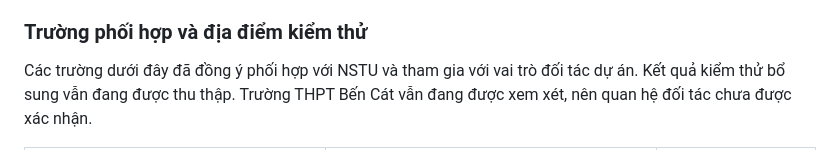
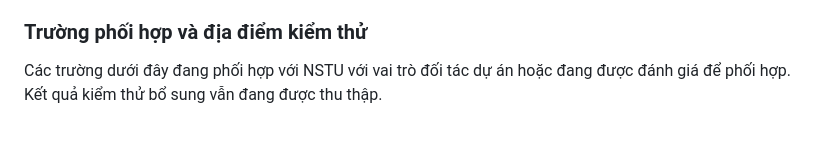
Before and after one commit to Khoasoma/nstu, a Markdown page: README.vi.md, the part around one of its changes. GitHub-like rendering.

```diff
--- a/README.vi.md
+++ b/README.vi.md
@@ -167,7 +167,6 @@ Deep Freeze đều hoạt động giống nhau.
 
 ### Trường phối hợp và địa điểm kiểm thử
 
-Các trường dưới đây đã đồng ý phối hợp với NSTU và tham gia với vai trò đối tác
-dự án. Kết quả kiểm thử bổ sung vẫn đang được thu thập. Trường THPT Bến Cát
-vẫn đang được xem xét, nên quan hệ đối tác chưa được xác nhận.
+Các trường dưới đây đang phối hợp với NSTU với vai trò đối tác dự án hoặc đang
+được đánh giá để phối hợp. Kết quả kiểm thử bổ sung vẫn đang được thu thập.
 
```
Also changed, not shown: other parts of README.vi.md (+22 -8 lines), README.md (+24 -11 lines).
